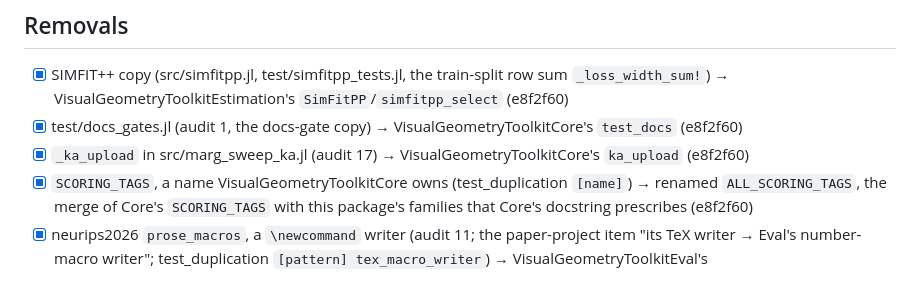
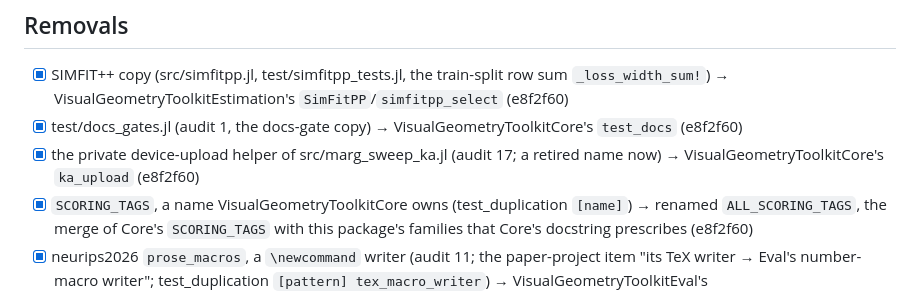
Before and after one commit to VisualGeometryToolkit/RANSACScoringDoneRight.jl, a Markdown page: .release/duplication-checklist.md, the part around the change. Rendered like a GitHub page.

Commit message:
duplication checklist: name the deleted upload helper by what it was, not its retired name

```diff
--- a/.release/duplication-checklist.md
+++ b/.release/duplication-checklist.md
@@ -9,7 +9,7 @@ the duplication audit (duplication-audit.md, 2026-11-10) attributes to RSDR, and
 
 - [x] SIMFIT++ copy (src/simfitpp.jl, test/simfitpp_tests.jl, the train-split row sum `_loss_width_sum!`) → VisualGeometryToolkitEstimation's `SimFitPP`/`simfitpp_select` (e8f2f60)
 - [x] test/docs_gates.jl (audit 1, the docs-gate copy) → VisualGeometryToolkitCore's `test_docs` (e8f2f60)
-- [x] `_ka_upload` in src/marg_sweep_ka.jl (audit 17) → VisualGeometryToolkitCore's `ka_upload` (e8f2f60)
+- [x] the private device-upload helper of src/marg_sweep_ka.jl (audit 17; a retired name now) → VisualGeometryToolkitCore's `ka_upload` (e8f2f60)
 - [x] `SCORING_TAGS`, a name VisualGeometryToolkitCore owns (test_duplication `[name]`) → renamed `ALL_SCORING_TAGS`, the merge of Core's `SCORING_TAGS` with this package's families that Core's docstring prescribes (e8f2f60)
 - [x] neurips2026 `prose_macros`, a `\newcommand` writer (audit 11; the paper-project item "its TeX writer → Eval's number-macro writer"; test_duplication `[pattern] tex_macro_writer`) → VisualGeometryToolkitEval's `PaperNumbers`/`add_number!`/`write_numbers` (0f91df8)
 - [x] the suite runs VisualGeometryToolkitCore's `test_duplication` (test/quality_naming_tests.jl) (e8f2f60)
```
